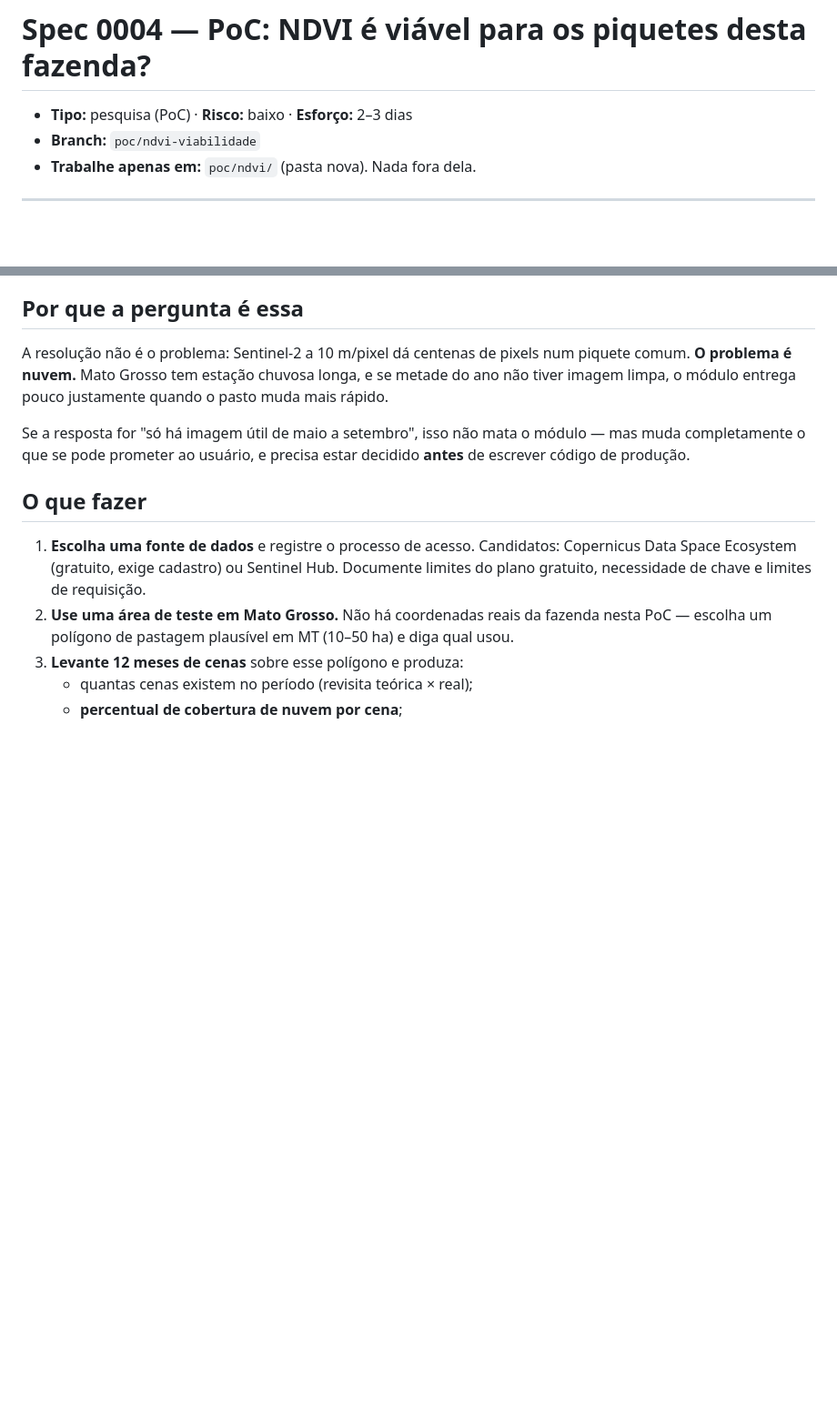
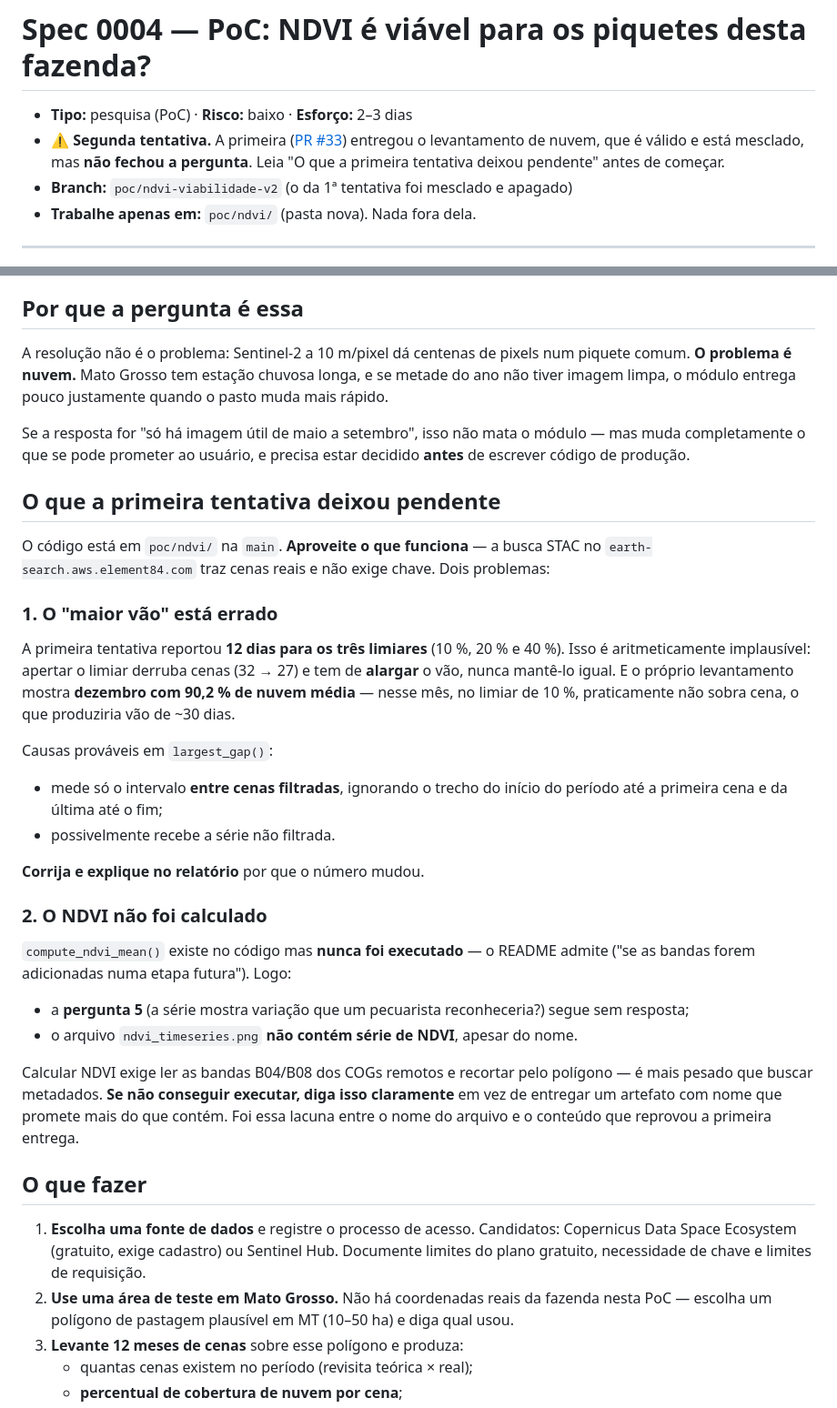
Before and after one commit to welz-gui/AgroTop, a Markdown page: specs/0004-poc-ndvi-viabilidade.md, 2 parts joined by grey strips. Shown at 91% size. GitHub-like rendering; blank space fills up the shorter version.

```diff
--- a/specs/0004-poc-ndvi-viabilidade.md
+++ b/specs/0004-poc-ndvi-viabilidade.md
@@ -1,7 +1,10 @@
 # Spec 0004 — PoC: NDVI é viável para os piquetes desta fazenda?
 
 - **Tipo:** pesquisa (PoC) · **Risco:** baixo · **Esforço:** 2–3 dias
-- **Branch:** `poc/ndvi-viabilidade`
+- ⚠️ **Segunda tentativa.** A primeira ([PR #33](https://github.com/welz-gui/AgroTop/pull/33))
+  entregou o levantamento de nuvem, que é válido e está mesclado, mas **não fechou a
+  pergunta**. Leia "O que a primeira tentativa deixou pendente" antes de começar.
+- **Branch:** `poc/ndvi-viabilidade-v2` (o da 1ª tentativa foi mesclado e apagado)
 - **Trabalhe apenas em:** `poc/ndvi/` (pasta nova). Nada fora dela.
 
 ---
@@ -24,6 +27,39 @@ não tiver imagem limpa, o módulo entrega pouco justamente quando o pasto muda
 Se a resposta for "só há imagem útil de maio a setembro", isso não mata o módulo — mas muda
 completamente o que se pode prometer ao usuário, e precisa estar decidido **antes** de
 escrever código de produção.
+
+## O que a primeira tentativa deixou pendente
+
+O código está em `poc/ndvi/` na `main`. **Aproveite o que funciona** — a busca STAC no
+`earth-search.aws.element84.com` traz cenas reais e não exige chave. Dois problemas:
+
+### 1. O "maior vão" está errado
+
+A primeira tentativa reportou **12 dias para os três limiares** (10 %, 20 % e 40 %). Isso é
+aritmeticamente implausível: apertar o limiar derruba cenas (32 → 27) e tem de **alargar** o
+vão, nunca mantê-lo igual. E o próprio levantamento mostra **dezembro com 90,2 % de nuvem
+média** — nesse mês, no limiar de 10 %, praticamente não sobra cena, o que produziria vão de
+~30 dias.
+
+Causas prováveis em `largest_gap()`:
+- mede só o intervalo **entre cenas filtradas**, ignorando o trecho do início do período até
+  a primeira cena e da última até o fim;
+- possivelmente recebe a série não filtrada.
+
+**Corrija e explique no relatório** por que o número mudou.
+
+### 2. O NDVI não foi calculado
+
+`compute_ndvi_mean()` existe no código mas **nunca foi executado** — o README admite ("se as
+bandas forem adicionadas numa etapa futura"). Logo:
+
+- a **pergunta 5** (a série mostra variação que um pecuarista reconheceria?) segue sem resposta;
+- o arquivo `ndvi_timeseries.png` **não contém série de NDVI**, apesar do nome.
+
+Calcular NDVI exige ler as bandas B04/B08 dos COGs remotos e recortar pelo polígono — é mais
+pesado que buscar metadados. **Se não conseguir executar, diga isso claramente** em vez de
+entregar um artefato com nome que promete mais do que contém. Foi essa lacuna entre o nome
+do arquivo e o conteúdo que reprovou a primeira entrega.
 
 ## O que fazer
 
```
Also changed, not shown: ROADMAP.md (+31 -1 lines), specs/QUADRO.md (+2 -2 lines).
